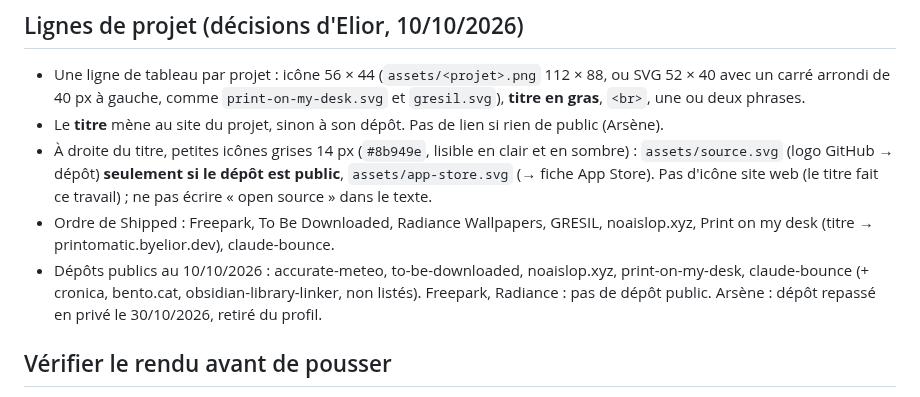
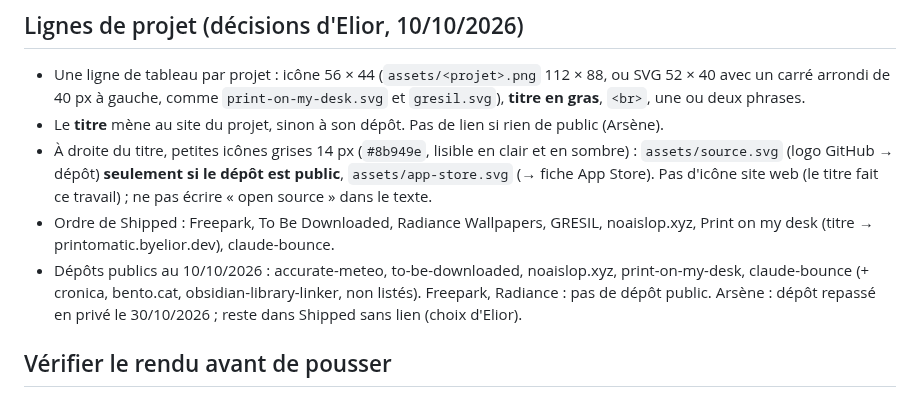
Before and after one commit to eliorpom-cmd/eliorpom-cmd, a Markdown page: CLAUDE.md, the part around the change. Rendered like a GitHub page.

```diff
--- a/CLAUDE.md
+++ b/CLAUDE.md
@@ -11,7 +11,7 @@ Le `README.md` de ce dépôt s'affiche sur https://github.com/eliorpom-cmd. Tout
 - Le **titre** mène au site du projet, sinon à son dépôt. Pas de lien si rien de public (Arsène).
 - À droite du titre, petites icônes grises 14 px (`#8b949e`, lisible en clair et en sombre) : `assets/source.svg` (logo GitHub → dépôt) **seulement si le dépôt est public**, `assets/app-store.svg` (→ fiche App Store). Pas d'icône site web (le titre fait ce travail) ; ne pas écrire « open source » dans le texte.
 - Ordre de Shipped : Freepark, To Be Downloaded, Radiance Wallpapers, GRESIL, noaislop.xyz, Print on my desk (titre → printomatic.byelior.dev), claude-bounce.
-- Dépôts publics au 10/10/2026 : accurate-meteo, to-be-downloaded, noaislop.xyz, print-on-my-desk, claude-bounce (+ cronica, bento.cat, obsidian-library-linker, non listés). Freepark, Radiance : pas de dépôt public. Arsène : dépôt repassé en privé le 30/10/2026, retiré du profil.
+- Dépôts publics au 10/10/2026 : accurate-meteo, to-be-downloaded, noaislop.xyz, print-on-my-desk, claude-bounce (+ cronica, bento.cat, obsidian-library-linker, non listés). Freepark, Radiance : pas de dépôt public. Arsène : dépôt repassé en privé le 30/10/2026 ; reste dans Shipped sans lien (choix d'Elior).
 
 ## Vérifier le rendu avant de pousser
 `gh api -X POST /markdown -f text="$(cat README.md)" -f mode=gfm` puis capture en clair et en sombre (fond `#0d1117`) : une icône mal dessinée se voit tout de suite (la première icône App Store ressemblait à une croix).
```
Also changed, not shown: README.md (+1 -0 lines), assets/arsene.png (added).
